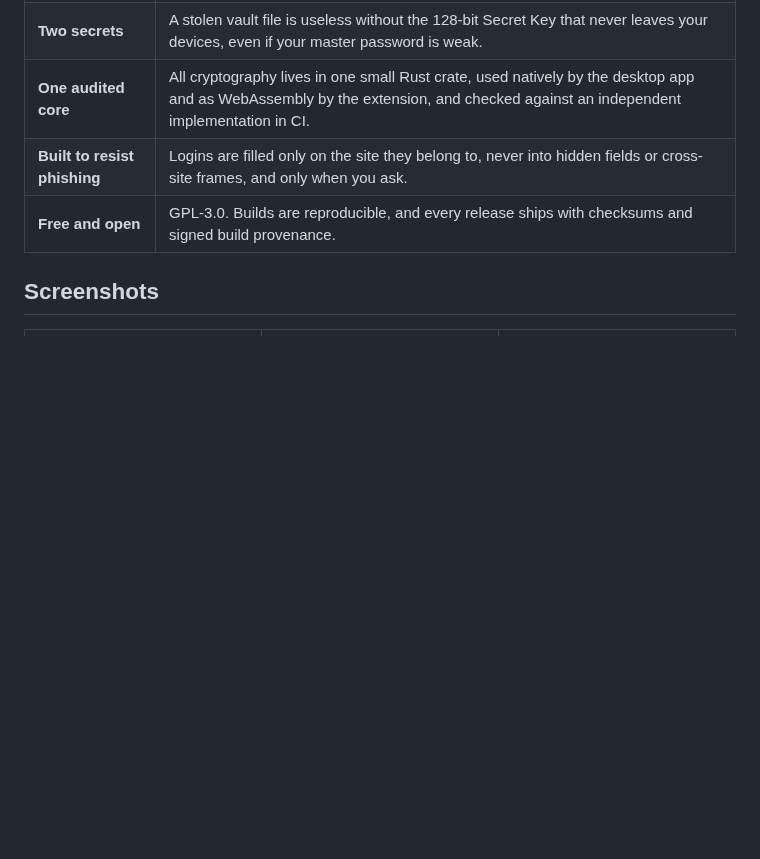
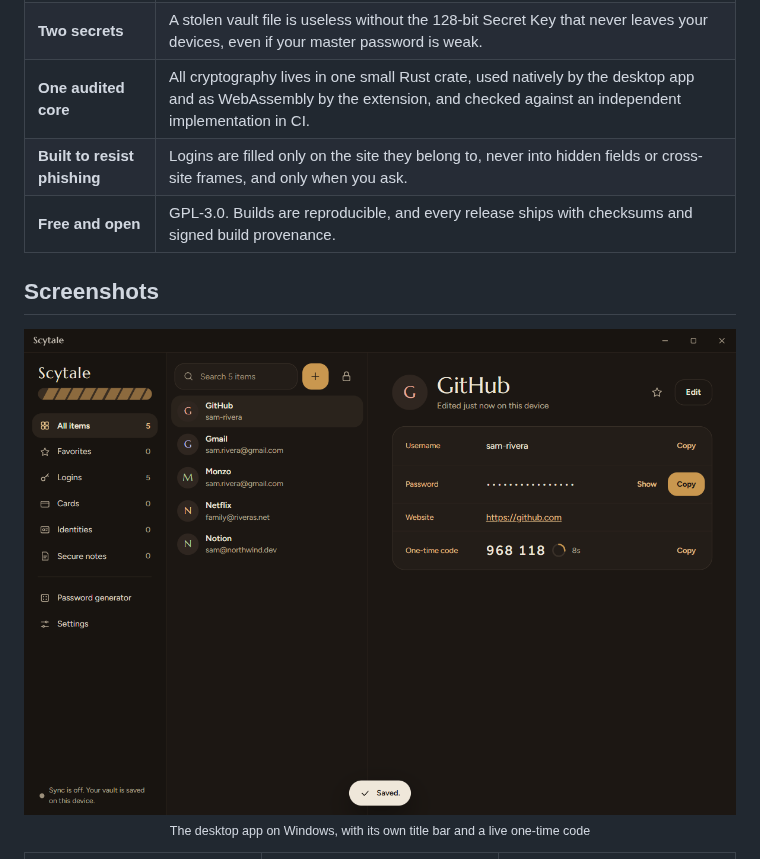
Before and after one commit to abdvlrqhman/Scytale, a Markdown page: README.md, the part around the change. Rendered like a GitHub page; pictures changed too: docs/images/desktop-windows.png (added); blank space fills up the shorter version.

Commit message:
README: real desktop screenshot

```diff
--- a/README.md
+++ b/README.md
@@ -39,6 +39,9 @@ Nobody else can read it: not us, not your cloud provider.
 | **Free and open** | GPL-3.0. Builds are reproducible, and every release ships with checksums and signed build provenance. |
 
 ## Screenshots
+
+<img src="docs/images/desktop-windows.png" alt="The Scytale desktop app on Windows: item list, a GitHub login with a live one-time code, and the custom title bar" width="100%">
+<p align="center"><sub>The desktop app on Windows, with its own title bar and a live one-time code</sub></p>
 
 <table>
   <tr>
```
